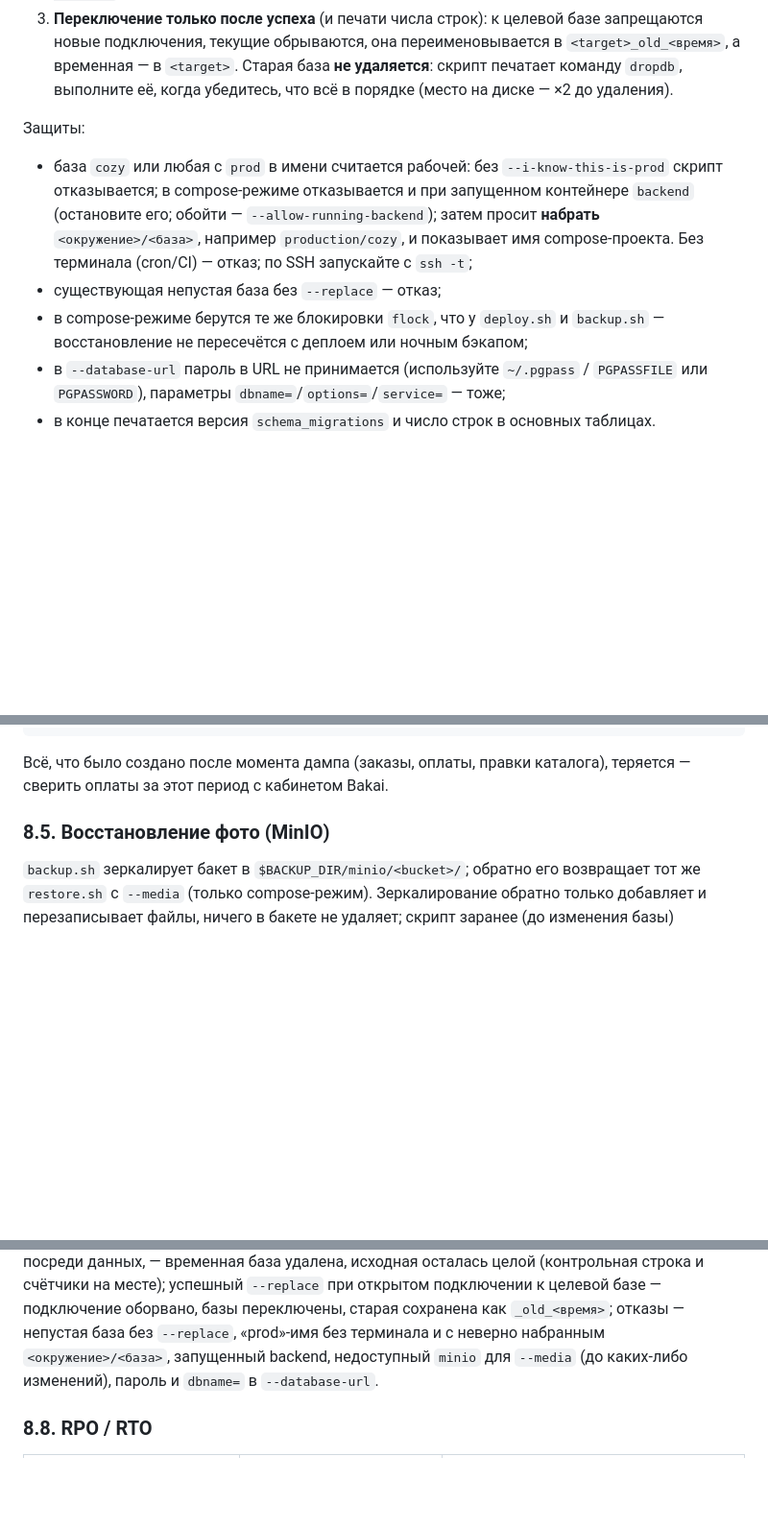
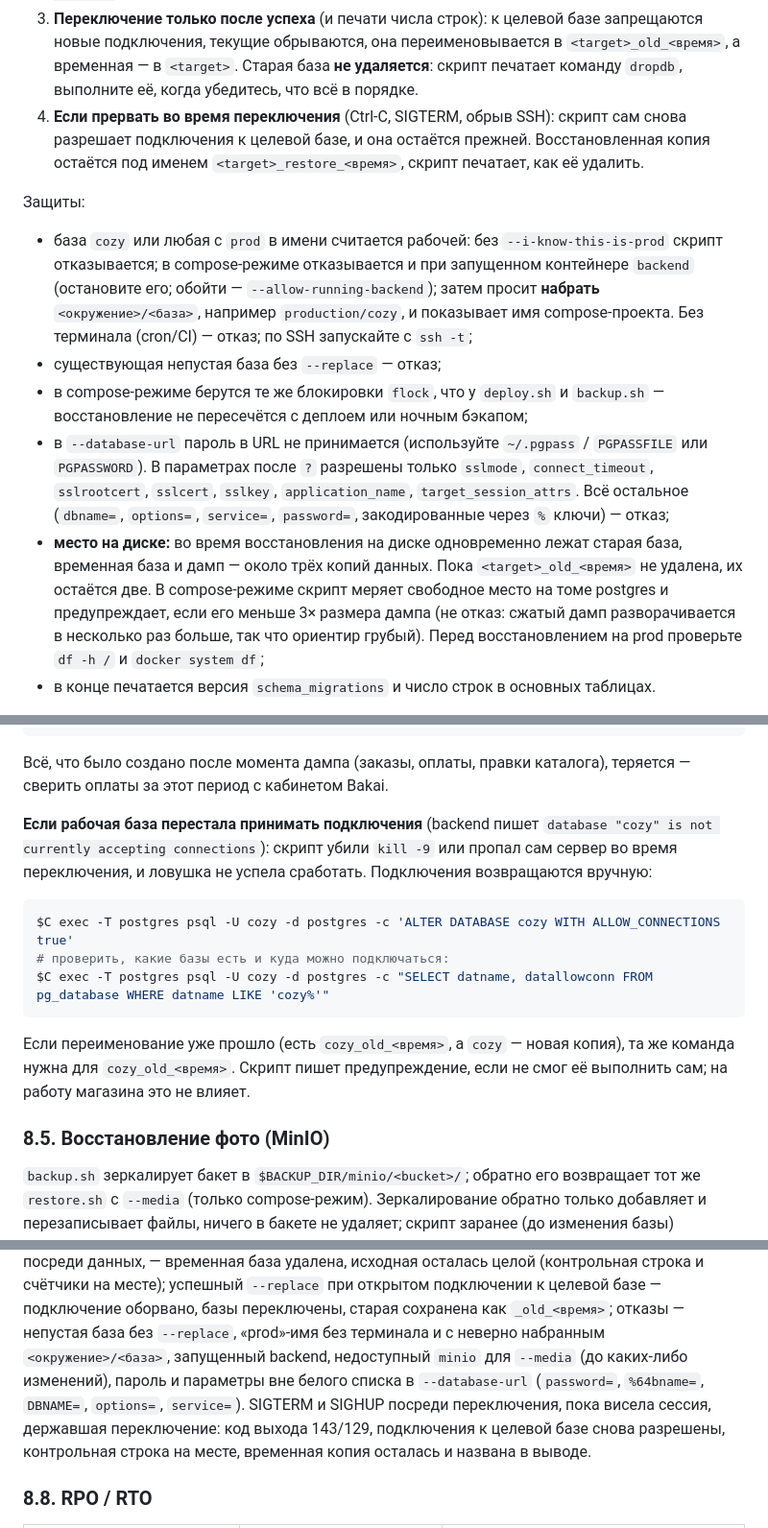
Before and after one commit to Nikemas/cozy_backend, a Markdown page: docs/deployment.md, 3 parts joined by grey strips. Shown at 96% size. GitHub-like rendering; blank space fills up the shorter version.

Commit message:
docs(deployment): restore abort behaviour, manual ALLOW_CONNECTIONS recovery, disk space, URL whitelist
Co-Authored-By: Claude Opus 5.5 <noreply@anthropic.com>

````diff
--- a/docs/deployment.md
+++ b/docs/deployment.md
@@ -676,7 +676,11 @@ cron обязателен на prod (cron не читает `~/.profile`); на
    базе запрещаются новые подключения, текущие обрываются, она
    переименовывается в `<target>_old_<время>`, а временная — в `<target>`.
    Старая база **не удаляется**: скрипт печатает команду `dropdb`, выполните
-   её, когда убедитесь, что всё в порядке (место на диске — ×2 до удаления).
+   её, когда убедитесь, что всё в порядке.
+4. **Если прервать во время переключения** (Ctrl-C, SIGTERM, обрыв SSH):
+   скрипт сам снова разрешает подключения к целевой базе, и она остаётся
+   прежней. Восстановленная копия остаётся под именем `<target>_restore_<время>`,
+   скрипт печатает, как её удалить.
 
 Защиты:
 
@@ -690,8 +694,17 @@ cron обязателен на prod (cron не читает `~/.profile`); на
 - в compose-режиме берутся те же блокировки `flock`, что у `deploy.sh` и
   `backup.sh` — восстановление не пересечётся с деплоем или ночным бэкапом;
 - в `--database-url` пароль в URL не принимается (используйте `~/.pgpass` /
-  `PGPASSFILE` или `PGPASSWORD`), параметры `dbname=`/`options=`/`service=` —
-  тоже;
+  `PGPASSFILE` или `PGPASSWORD`). В параметрах после `?` разрешены только
+  `sslmode`, `connect_timeout`, `sslrootcert`, `sslcert`, `sslkey`,
+  `application_name`, `target_session_attrs`. Всё остальное (`dbname=`,
+  `options=`, `service=`, `password=`, закодированные через `%` ключи) — отказ;
+- **место на диске:** во время восстановления на диске одновременно лежат
+  старая база, временная база и дамп — около трёх копий данных. Пока
+  `<target>_old_<время>` не удалена, их остаётся две. В compose-режиме скрипт
+  меряет свободное место на томе postgres и предупреждает, если его меньше
+  3× размера дампа (не отказ: сжатый дамп разворачивается в несколько раз
+  больше, так что ориентир грубый). Перед восстановлением на prod проверьте
+  `df -h /` и `docker system df`;
 - в конце печатается версия `schema_migrations` и число строк в основных
   таблицах.
 
@@ -726,6 +739,22 @@ curl -fsS https://cozy.kg/readyz                  # 6. 200 + bash scripts/smoke.
 
 Всё, что было создано после момента дампа (заказы, оплаты, правки каталога),
 теряется — сверить оплаты за этот период с кабинетом Bakai.
+
+**Если рабочая база перестала принимать подключения** (backend пишет
+`database "cozy" is not currently accepting connections`): скрипт убили
+`kill -9` или пропал сам сервер во время переключения, и ловушка не успела
+сработать. Подключения возвращаются вручную:
+
+```bash
+$C exec -T postgres psql -U cozy -d postgres -c 'ALTER DATABASE cozy WITH ALLOW_CONNECTIONS true'
+# проверить, какие базы есть и куда можно подключаться:
+$C exec -T postgres psql -U cozy -d postgres -c "SELECT datname, datallowconn FROM pg_database WHERE datname LIKE 'cozy%'"
+```
+
+Если переименование уже прошло (есть `cozy_old_<время>`, а `cozy` — новая
+копия), та же команда нужна для `cozy_old_<время>`. Скрипт пишет
+предупреждение, если не смог её выполнить сам; на работу магазина это не
+влияет.
 
 ### 8.5. Восстановление фото (MinIO)
 
@@ -789,7 +818,12 @@ staff 1, payments 5, `schema_migrations` = 43). Проверено: `--replace`
 базы переключены, старая сохранена как `_old_<время>`; отказы — непустая
 база без `--replace`, «prod»-имя без терминала и с неверно набранным
 `<окружение>/<база>`, запущенный backend, недоступный `minio` для `--media`
-(до каких-либо изменений), пароль и `dbname=` в `--database-url`.
+(до каких-либо изменений), пароль и параметры вне белого списка в
+`--database-url` (`password=`, `%64bname=`, `DBNAME=`, `options=`, `service=`).
+SIGTERM и SIGHUP посреди переключения, пока висела сессия, державшая
+переключение: код выхода 143/129, подключения к целевой базе снова
+разрешены, контрольная строка на месте, временная копия осталась и названа
+в выводе.
 
 ### 8.8. RPO / RTO
 
````
